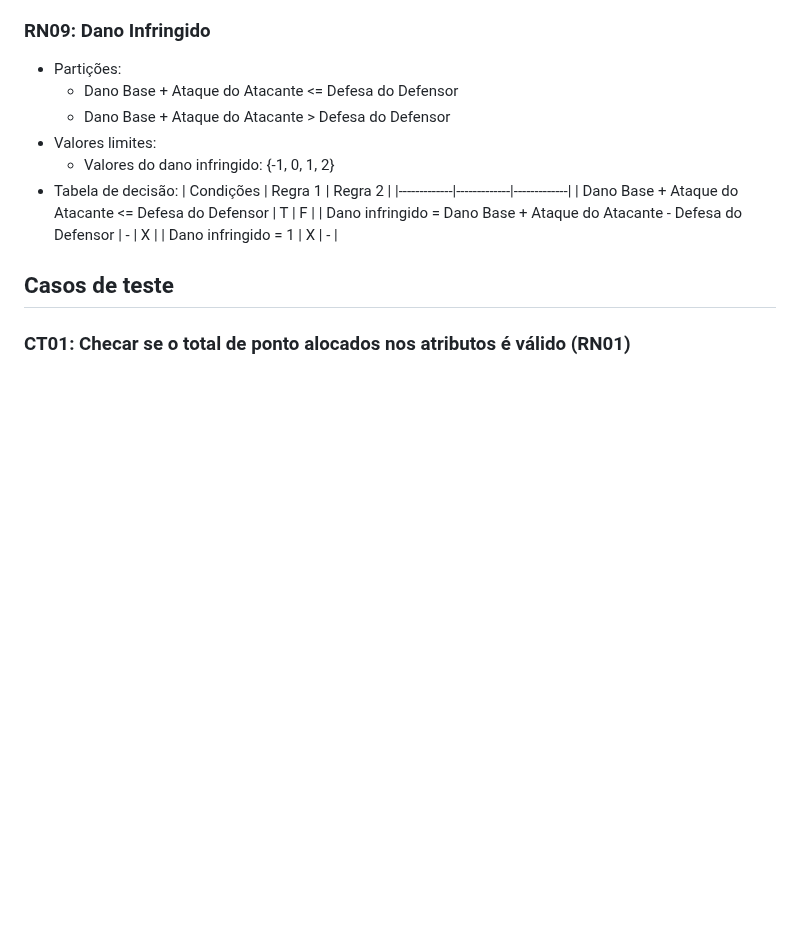
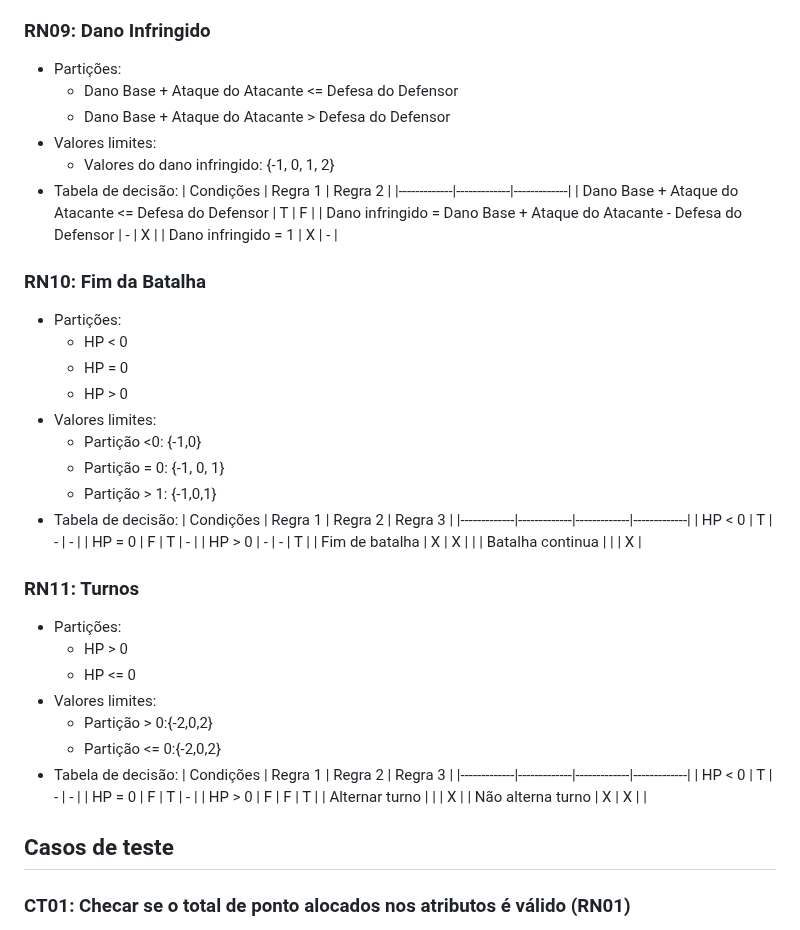
Before and after one commit to josevictorn/turn-based-battle-game, a Markdown page: Relatorio_Testes.md, the part around one of its changes. Drawn GitHub-style; blank space fills up the shorter version.

```diff
--- a/Relatorio_Testes.md
+++ b/Relatorio_Testes.md
@@ -146,6 +146,43 @@
   | Dano Base + Ataque do Atacante  <= Defesa do Defensor | T | F |
   | Dano infringido = Dano Base + Ataque do Atacante - Defesa do Defensor | - | X |
   | Dano infringido = 1 | X | - |
+
+### RN10: Fim da Batalha
+
+- Partições:
+  - HP < 0
+  - HP = 0
+  - HP > 0
+- Valores limites:
+  - Partição <0: {-1,0}
+  - Partição = 0: {-1, 0, 1}
+  - Partição > 1: {-1,0,1}
+- Tabela de decisão:
+  | Condições | Regra 1 | Regra 2 | Regra 3 |
+  |-------------|-------------|-------------|-------------|
+  | HP < 0 | T | - | - |
+  | HP = 0 | F | T | - |
+  | HP > 0 | - | - | T |
+  | Fim de batalha | X  | X |  |
+  | Batalha continua |   |   | X |
+
+### RN11: Turnos
+
+- Partições:
+  - HP > 0
+  - HP <= 0
+- Valores limites:
+  - Partição > 0:{-2,0,2}
+  - Partição <= 0:{-2,0,2}
+- Tabela de decisão:
+  | Condições | Regra 1 | Regra 2 | Regra 3 |
+  |-------------|-------------|-------------|-------------|
+  | HP < 0 | T | - | - |
+  | HP = 0 | F | T | - |
+  | HP > 0 | F | F | T |
+  | Alternar turno |  |  | X |
+  | Não alterna turno | X | X  |   |
+
 
 ## Casos de teste
 ### CT01: Checar se o total de ponto alocados nos atributos é válido (RN01)
```
Also changed, not shown: other parts of Relatorio_Testes.md (+48 -0 lines).
